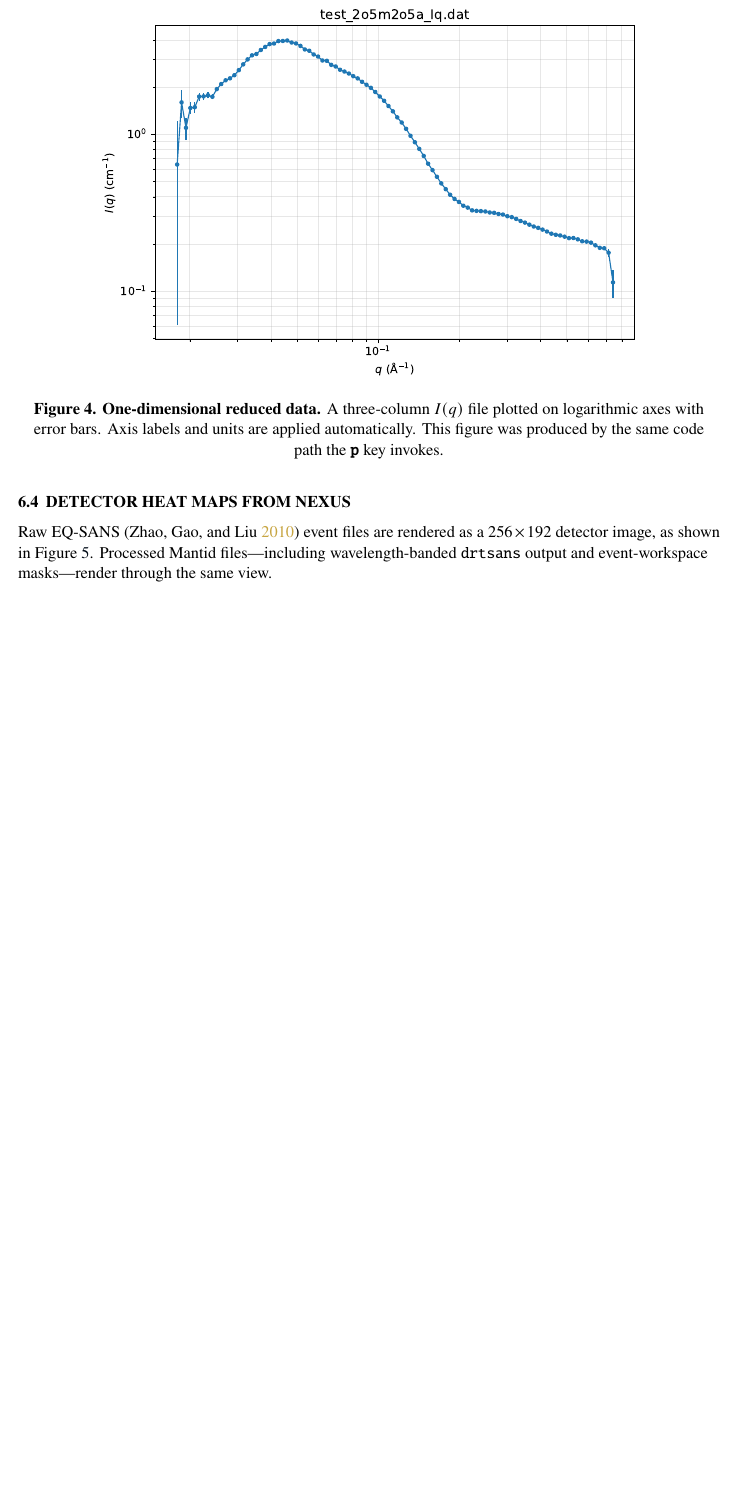
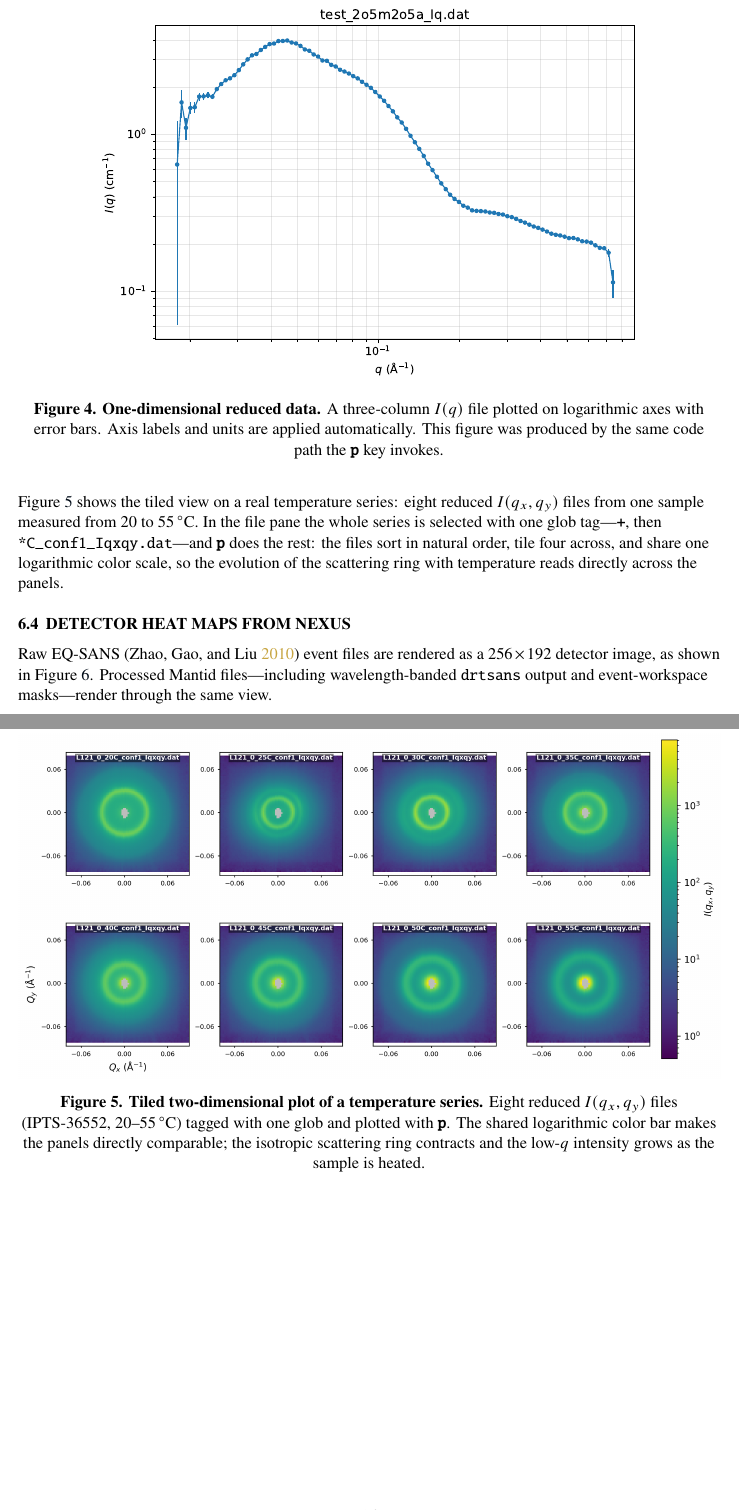
Before and after one commit to cw-do/sansdir, a LaTeX document (docs/sansdir-report.tex): part of page 24 of 55 before the commit and two parts of pages 24 and 25 of 56 after it, the two joined at a grey line, cut so that both start at the same text, the shorter picture padded with empty space. Compiled offline with pdfLaTeX.

Commit message:
docs: tiled 2D plot example — 8-file temperature series (IPTS-36552)
New figure in the two-dimensional-plots section: eight reduced
I(qx,qy) files (L121, 20-55C) tagged with one glob and plotted with
`p` through sansdir's own make_tile_figure — natural-order sort, 2x4
tiling, one shared log colorbar, with prose walking the keystrokes.
Rendered as a 300 dpi PNG rather than vector PDF: QuadMesh quads show
hairline white seams in PDF viewers, and 300 dpi is print-quality for
a heat map. Cluster-only in make_figures.py like the other worked
examples; skipped gracefully elsewhere.

Co-Authored-By: Claude Fable 5 <noreply@anthropic.com>
Claude-Session: https://claude.ai/code/session_01RmcvPKuJQ3pf4ors3ZAJvk

```diff
--- a/docs/sansdir-report.tex
+++ b/docs/sansdir-report.tex
@@ -966,6 +966,25 @@ side-by-side panels are usually being compared. The choice is made through the
 standing preference; a single plot can override it from the command line with
 \texttt{:plot.iqxqy colorbar\_mode=independent}, whose argument tab-completes to
 the two valid values.
+
+Figure~\ref{fig:iqxqy-tile} shows the tiled view on a real temperature series:
+eight reduced $I(q_x,q_y)$ files from one sample measured from 20 to
+55\,$^{\circ}$C. In the file pane the whole series is selected with one glob
+tag---\key{+}, then \texttt{*C\_conf1\_Iqxqy.dat}---and \key{p} does the rest:
+the files sort in natural order, tile four across, and share one logarithmic
+color scale, so the evolution of the scattering ring with temperature reads
+directly across the panels.
+
+\begin{figure}[ht]
+  \centering
+  \includegraphics[width=\textwidth]{figures/plot-iqxqy-tile.png}
+  \longcaption{Tiled two-dimensional plot of a temperature series.}{Eight
+  reduced $I(q_x,q_y)$ files (IPTS-36552, 20--55\,$^{\circ}$C) tagged with
+  one glob and plotted with \key{p}. The shared logarithmic color bar makes
+  the panels directly comparable; the isotropic scattering ring contracts
+  and the low-$q$ intensity grows as the sample is heated.}
+  \label{fig:iqxqy-tile}
+\end{figure}
 
 \subsection{DETECTOR HEAT MAPS FROM NEXUS}
 
```
Also changed, not shown: docs/figures/plot-iqxqy-tile.png (added), docs/sansdir-report.pdf, 1 other file.
